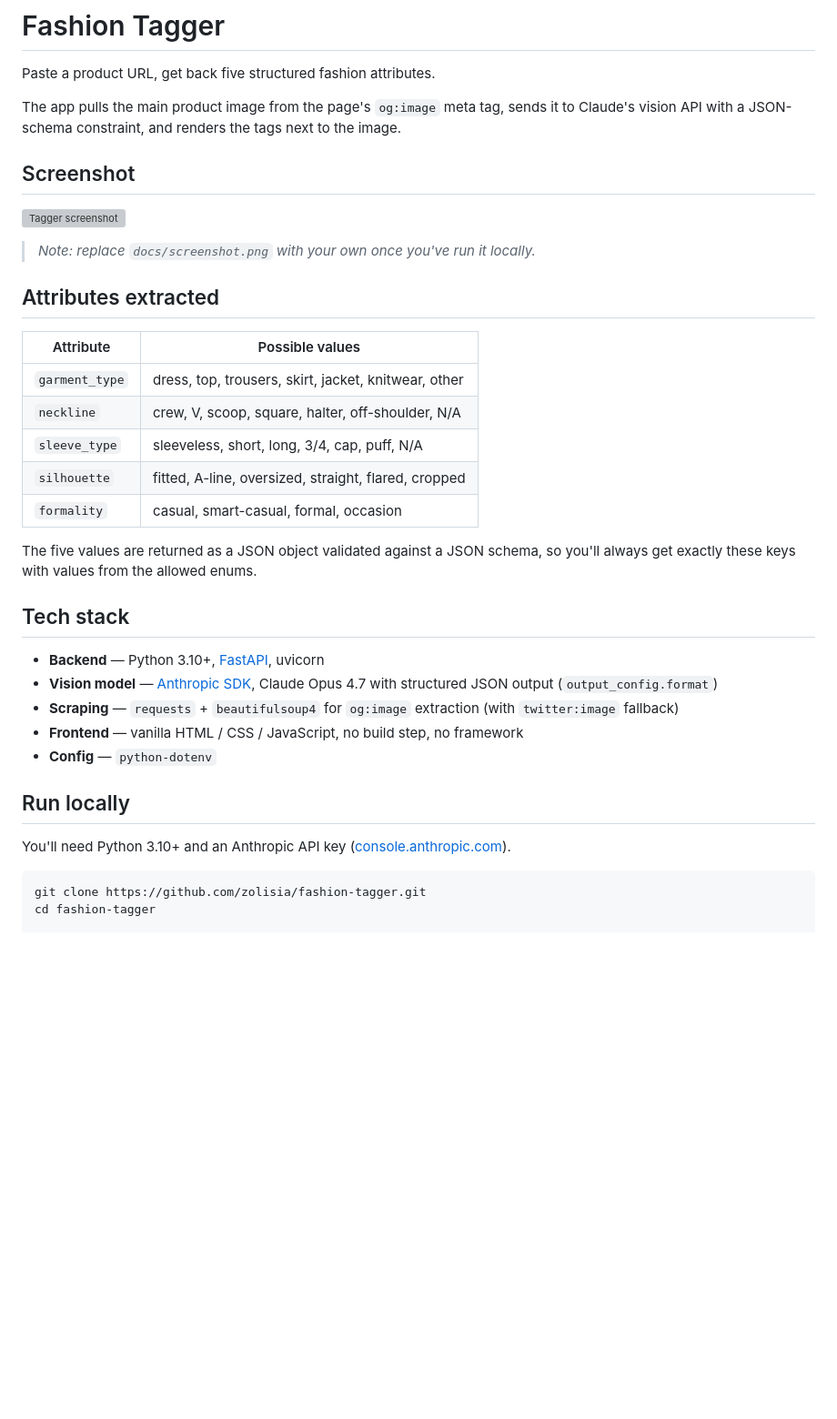
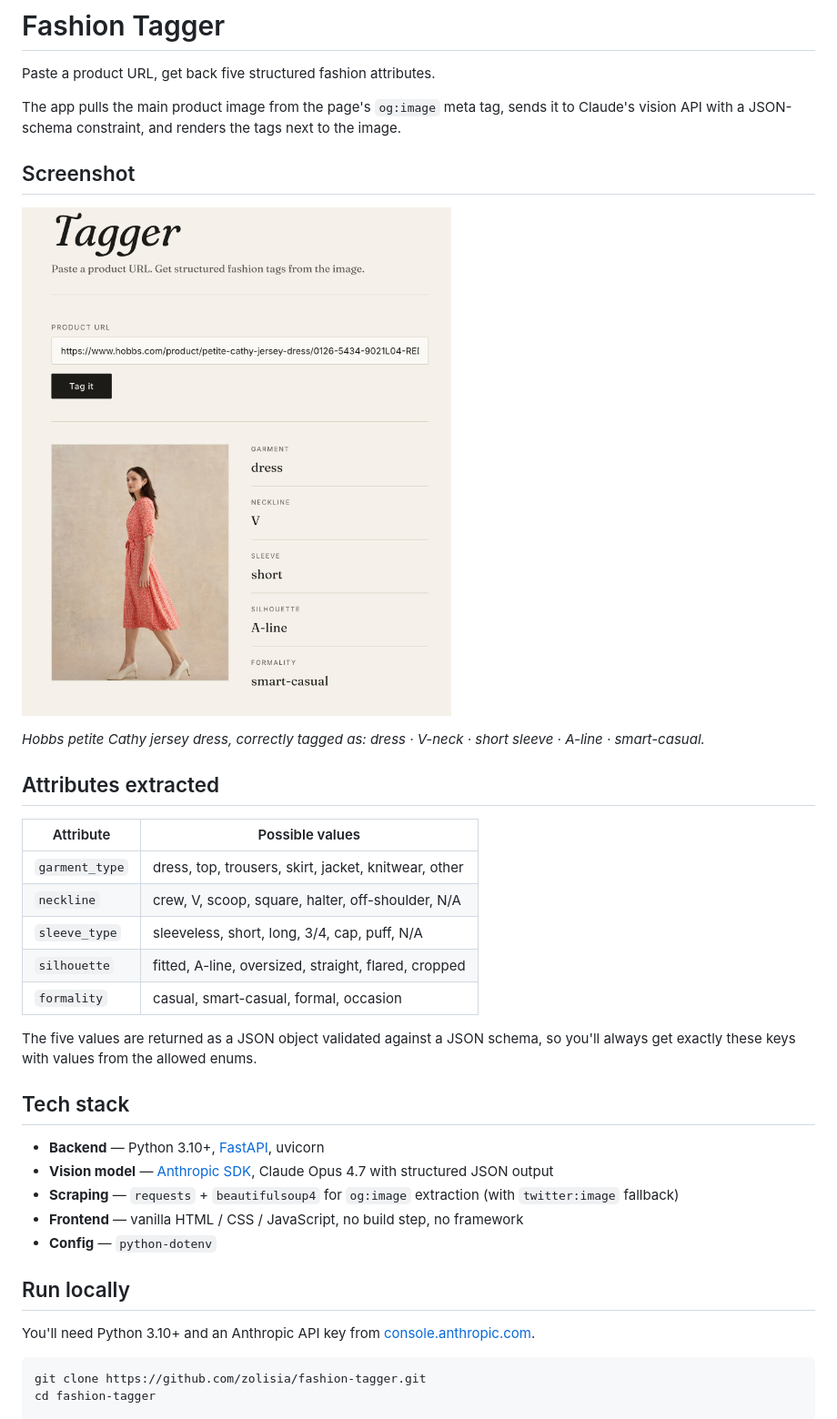
Before and after one commit to zolisia/fashion-tagger, a Markdown page: README.md, the part around one of its changes. Shown at 91% size. Rendered like a GitHub page; pictures changed too: Tagger.png (added); blank space fills up the shorter version; grey boxes are pictures that could not be loaded.

````diff
--- a/README.md
+++ b/README.md
@@ -2,15 +2,13 @@
 
 Paste a product URL, get back five structured fashion attributes.
 
-The app pulls the main product image from the page's `og:image` meta tag,
-sends it to Claude's vision API with a JSON-schema constraint, and renders
-the tags next to the image.
+The app pulls the main product image from the page's `og:image` meta tag, sends it to Claude's vision API with a JSON-schema constraint, and renders the tags next to the image.
 
 ## Screenshot
 
-![Tagger screenshot](docs/screenshot.png)
+![Tagger screenshot](Tagger.png)
 
-> _Note: replace `docs/screenshot.png` with your own once you've run it locally._
+_Hobbs petite Cathy jersey dress, correctly tagged as: dress · V-neck · short sleeve · A-line · smart-casual._
 
 ## Attributes extracted
 
@@ -22,24 +20,19 @@ the tags next to the image.
 | `silhouette`    | fitted, A-line, oversized, straight, flared, cropped                       |
 | `formality`     | casual, smart-casual, formal, occasion                                     |
 
-The five values are returned as a JSON object validated against a JSON
-schema, so you'll always get exactly these keys with values from the
-allowed enums.
+The five values are returned as a JSON object validated against a JSON schema, so you'll always get exactly these keys with values from the allowed enums.
 
 ## Tech stack
 
 - **Backend** — Python 3.10+, [FastAPI](https://fastapi.tiangolo.com/), uvicorn
-- **Vision model** — [Anthropic SDK](https://github.com/anthropics/anthropic-sdk-python),
-  Claude Opus 4.7 with structured JSON output (`output_config.format`)
-- **Scraping** — `requests` + `beautifulsoup4` for `og:image` extraction
-  (with `twitter:image` fallback)
+- **Vision model** — [Anthropic SDK](https://github.com/anthropics/anthropic-sdk-python), Claude Opus 4.7 with structured JSON output
+- **Scraping** — `requests` + `beautifulsoup4` for `og:image` extraction (with `twitter:image` fallback)
 - **Frontend** — vanilla HTML / CSS / JavaScript, no build step, no framework
 - **Config** — `python-dotenv`
 
 ## Run locally
 
-You'll need Python 3.10+ and an Anthropic API key
-([console.anthropic.com](https://console.anthropic.com/)).
+You'll need Python 3.10+ and an Anthropic API key from [console.anthropic.com](https://console.anthropic.com/).
 
 ```bash
 git clone https://github.com/zolisia/fashion-tagger.git
````
Also changed, not shown: other parts of README.md (+23 -24 lines).
